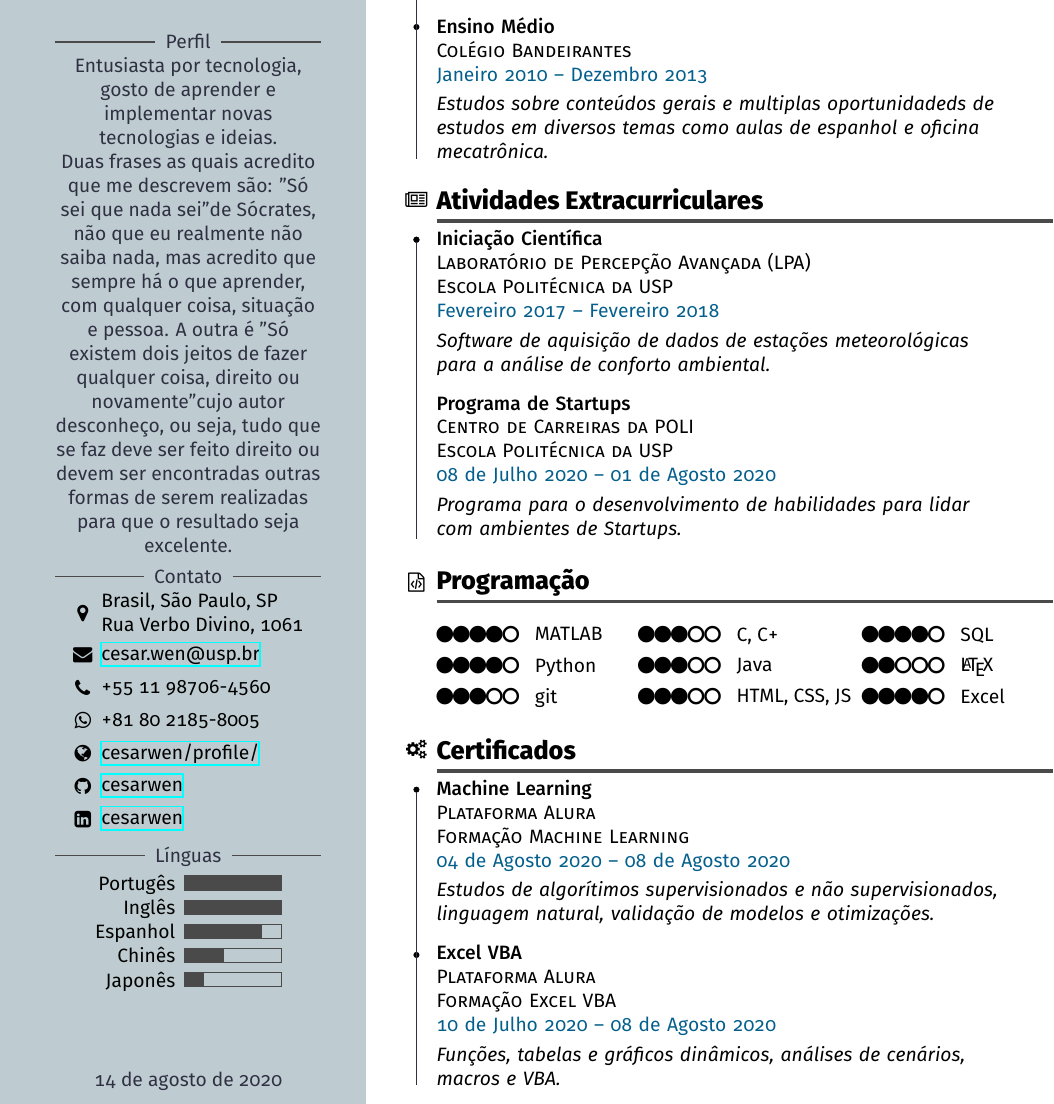
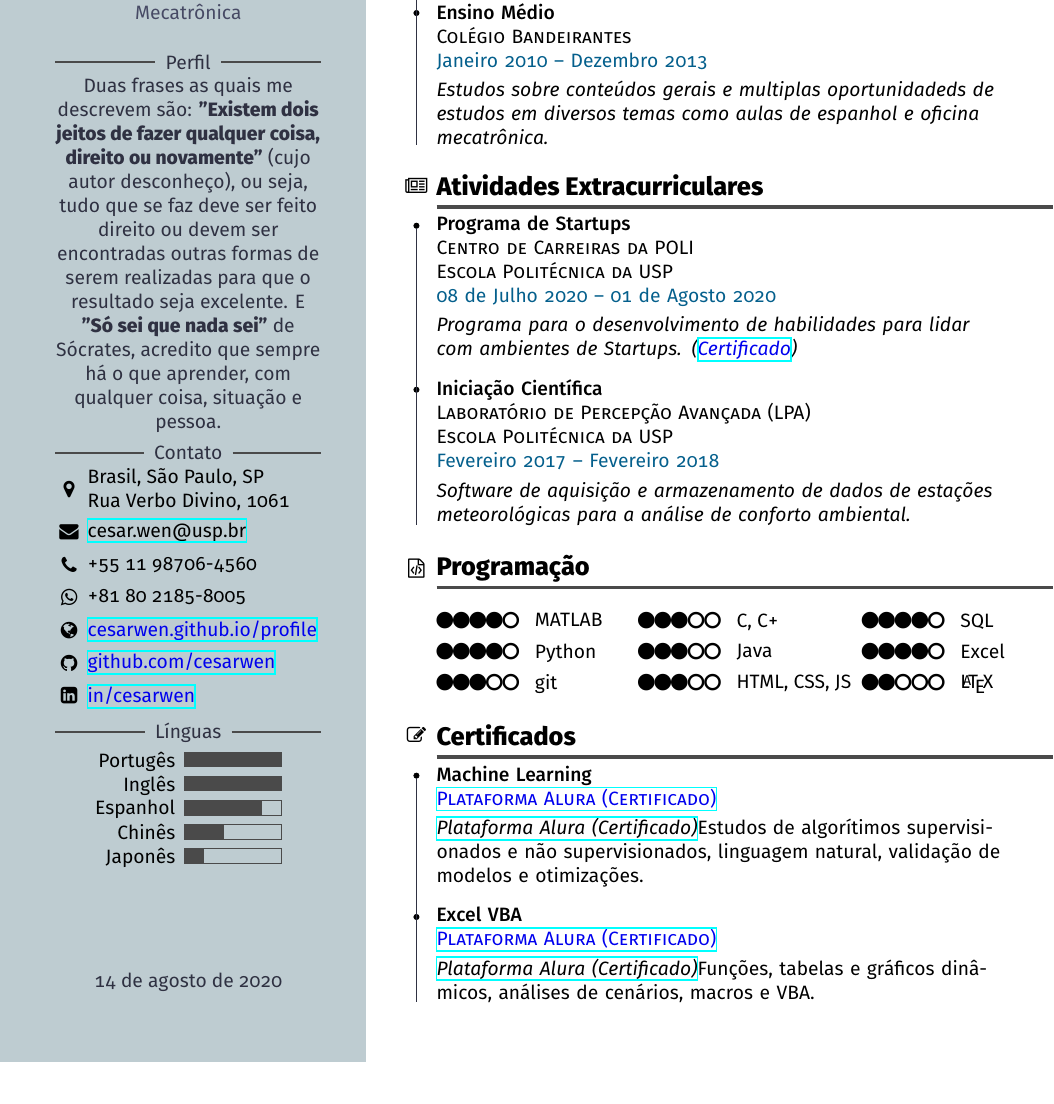
Before and after one commit to cesarwen/cv_cesar_wen, a LaTeX document (cesar_wen.tex): part of page 2 of 2 before the commit and part of the page after it, cut so that both start at the same text. Compiled offline with XeLaTeX.

Commit message:
cosmetic changes

```diff
--- a/cesar_wen.tex
+++ b/cesar_wen.tex
@@ -52,7 +52,7 @@
 
 \newcommand{\cvEducation}[4]{{\firaMedium #1}\\ \textsc{\selectfont #2} \\ {\color{cvdate_blue}#3} \\ \smallskip \emph{#4}}
 \newcommand{\cvExperience}[5]{{\firaMedium #1}\\ \textsc{\selectfont #2} \\ \textsc{\selectfont #3} \\ {\color{cvdate_blue}#4}\\ \smallskip \emph{#5}}
-\newcommand{\cvCertificate}[2]{{\firaMedium #1} \\ \smallskip \emph{#2}}
+\newcommand{\cvCertificate}[2]{{\firaMedium #1} \\ {\color{link_blue}\textsc{\selectfont #2}}\\ \smallskip \emph{#2}}
 
 
 % links
@@ -74,6 +74,8 @@
 \definecolor{cvGlobal}{HTML}{2F3142}
 \definecolor{cvAccent}{HTML}{474A65}
 \definecolor{cvdate_blue}{HTML}{045f8c}
+\definecolor{link_blue}{HTML}{0000EE}
+
 
 % load external fonts
 \usepackage{fontspec}
@@ -212,15 +214,13 @@
 			{\color{cvAccent} 24 Anos}
 			\vspace{0.5cm}
 
-
-
 			{\color{cvAccent} Estudante de Engenharia Mecatrônica}
 
 			\vspace{0.5cm}
 
 			\ruleline{Perfil}
 
-			Entusiasta por tecnologia, gosto de aprender e implementar novas tecnologias e ideias. \\Duas frases as quais acredito que me descrevem são: "Só sei que nada sei" de Sócrates, não que eu realmente não saiba nada, mas acredito que sempre há o que aprender, com qualquer coisa, situação e pessoa. A outra é "Só existem dois jeitos de fazer qualquer coisa, direito ou novamente" cujo autor desconheço, ou seja, tudo que se faz deve ser feito direito ou devem ser encontradas outras formas de serem realizadas para que o resultado seja excelente.
+			Duas frases as quais me descrevem são: \textbf{"Existem dois jeitos de fazer qualquer coisa, direito ou novamente"} (cujo autor desconheço), ou seja, tudo que se faz deve ser feito direito ou devem ser encontradas outras formas de serem realizadas para que o resultado seja excelente. E  \textbf{"Só sei que nada sei"} de Sócrates, acredito que sempre há o que aprender, com qualquer coisa, situação e pessoa.
 
 			\vspace{4pt}
 
@@ -243,11 +243,11 @@
 				\node{\faWhatsapp};
 				& \node{+81 80 2185-8005};\\
 				\node{\faGlobe};
-				& \node{\href{https://cesarwen.github.io/profile/}{cesarwen/profile/}};\\
+				& \node{\href{https://cesarwen.github.io/profile/}{\color{link_blue}{cesarwen.github.io/profile}}};\\
 				\node{\faGithub};
-				& \node{\href{https://github.com/cesarwen}{cesarwen}};\\
+				& \node{\href{https://github.com/cesarwen}{\color{link_blue}{github.com/cesarwen}}};\\
 				\node{\faLinkedinSquare};
-				& \node{\href{https://www.linkedin.com/in/cesarwen/}{cesarwen}};\\
+				& \node{\href{https://www.linkedin.com/in/cesarwen/}{\color{link_blue}{in/cesarwen}}};\\
 			};
 			\end{tikzpicture}
 
@@ -399,17 +399,19 @@
 	below=\cvSectionSep of title 2.south west,
 	sectionedutext]
 	(item 1)
-	{\cvExperience%
-		{Iniciação Científica}%
-		{Laboratório de Percepção Avançada (LPA)}%
+		{\cvExperience%
+		{Programa de Startups}%
+		{Centro de Carreiras da POLI}%
 		{Escola Politécnica da USP}%
-		{Fevereiro 2017 -- Fevereiro 2018}%
-		{Software de aquisição de dados de estações meteorológicas para a análise de conforto ambiental.}};
+		{08 de Julho 2020 -- 01 de Agosto 2020}%
+		{Programa para o desenvolvimento de habilidades para lidar com ambientes de Startups. ({\color{link_blue}{\href{https://e-certificado.com/login/visualizar?c=664024A5B7D718B4639950}{Certificado}}}) }
+	};
 	\node[
 	left=\cvTimeDotSep of item 1 header,
 	timedot]
 	(start)
 	{};
+
 
 	% item 2
 	\node[
@@ -422,16 +424,16 @@
 	sectionedutext]
 	(item 2)
 	{\cvExperience%
-		{Programa de Startups}%
-		{Centro de Carreiras da POLI}%
+		{Iniciação Científica}%
+		{Laboratório de Percepção Avançada (LPA)}%
 		{Escola Politécnica da USP}%
-		{08 de Julho 2020 -- 01 de Agosto 2020}%
-		{Programa para o desenvolvimento de habilidades para lidar com ambientes de Startups.}};
+		{Fevereiro 2017 -- Fevereiro 2018}%
+		{Software de aquisição e armazenamento de dados de estações meteorológicas para a análise de conforto ambiental.}};
 	\node[
-	left=\cvTimeDotSep of item 1 header,
+	left=\cvTimeDotSep of item 2 header,
 	timedot]
-	(start)
 	{};
+
 	%{\cvExperience%
 	%	{Projeto}%
 	%	{Arquiteturas de Base Reconfiguráveis (ABRA)}%
@@ -541,5 +542,4 @@
-		{Formação Machine Learning}%
-		{04 de Agosto 2020 -- 08 de Agosto 2020}%
+		{\href{https://cursos.alura.com.br/degree/certificate/98f57b77-ffe3-4062-b69c-7259b0fd74c6}{Plataforma Alura (Certificado)}}%
 		{Estudos de algorítimos supervisionados e não supervisionados, linguagem natural, validação de modelos e otimizações.}};
 	\node[
 	left=\cvTimeDotSep of item 1 header,
@@ -563,5 +562,4 @@
-		{Formação Excel VBA}%
-		{10 de Julho 2020 -- 08 de Agosto 2020}%
+		{\href{https://cursos.alura.com.br/degree/certificate/68d6f5b3-3a07-4fac-9f6b-f42f04e131ca}{Plataforma Alura (Certificado)}}%
 		{Funções, tabelas e gráficos dinâmicos, análises de cenários, macros e VBA. }};
 	\node[
 	left=\cvTimeDotSep of item 2 header,
```
Also changed, not shown: CV_CesarWen01.pdf (added), cesar_wen.pdf, cesar_wen.tex (14 more changed lines), 3 other files.
